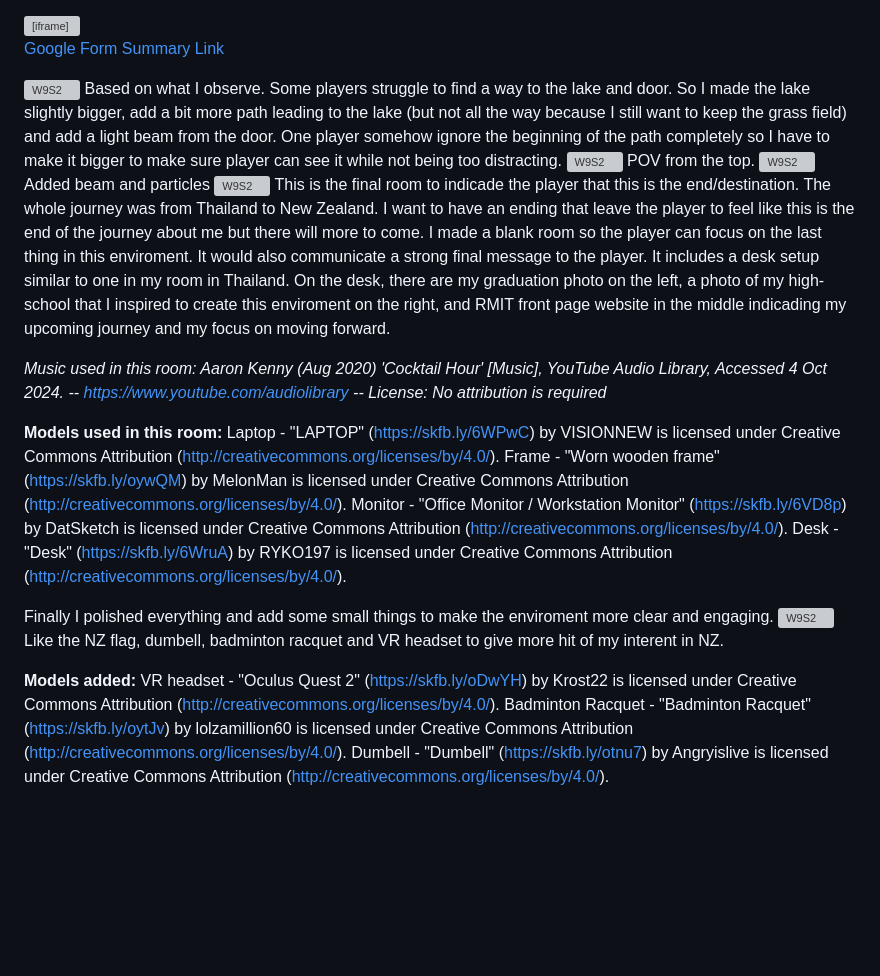
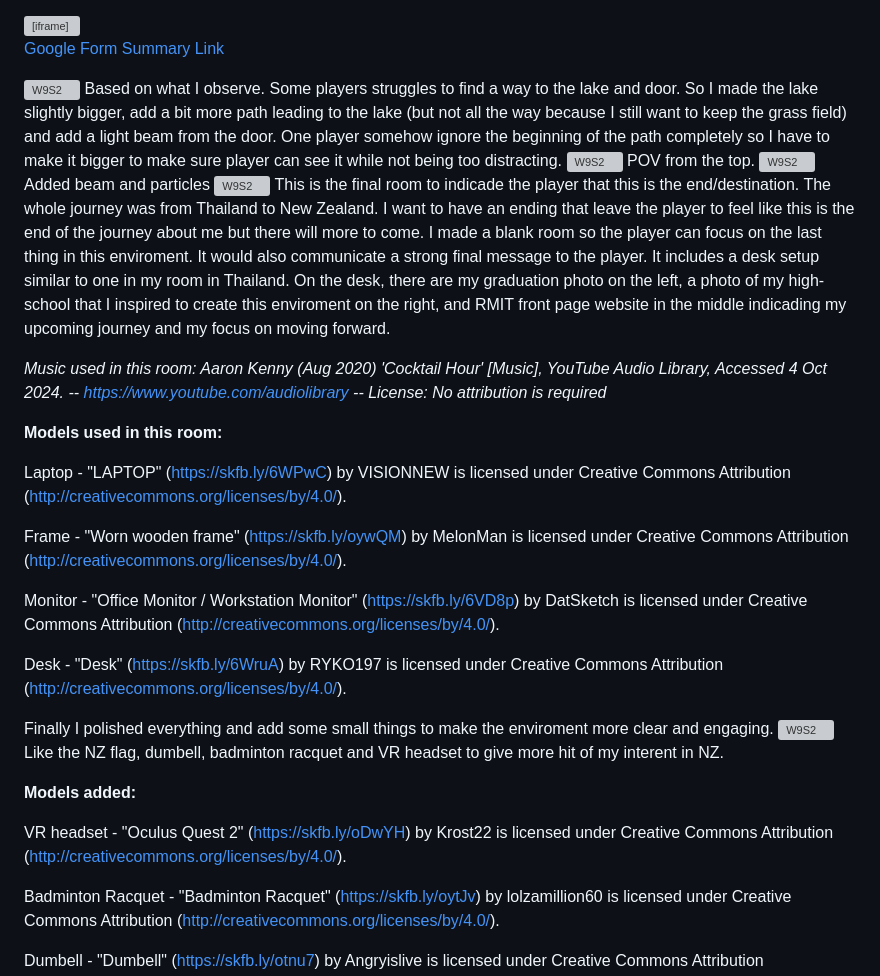
Before and after one commit to Maewnic/dms1_blog, a Markdown page: posts/W9S2.md, the part around the change. Rendered like a GitHub page; blank space fills up the shorter version; grey boxes are pictures that could not be loaded.

Commit message:
smallUpdate

```diff
--- a/posts/W9S2.md
+++ b/posts/W9S2.md
@@ -13,7 +13,7 @@ I have made questions form to ask my friends both in class and outside for a fee
 [Google Form Summary Link](https://docs.google.com/forms/d/1hMiY869nCR_JEDWomDe7_Jdnmn2_3jNsWcBe6kzYubY/viewanalytics)
 
 ![W9S2](W9S2_4.png)
-Based on what I observe. Some players struggle to find a way to the lake and door. So I made the lake slightly bigger, add a bit more path leading to the lake (but not all the way because I still want to keep the grass field) and add a light beam from the door. One player somehow ignore the beginning of the path completely so I have to make it bigger to make sure player can see it while not being too distracting.
+Based on what I observe. Some players struggles to find a way to the lake and door. So I made the lake slightly bigger, add a bit more path leading to the lake (but not all the way because I still want to keep the grass field) and add a light beam from the door. One player somehow ignore the beginning of the path completely so I have to make it bigger to make sure player can see it while not being too distracting.
 ![W9S2](W9S2_5.png)
 POV from the top.
 ![W9S2](W9S2_7.png)
@@ -24,9 +24,13 @@ This is the final room to indicade the player that this is the end/destination.
 *Music used in this room: Aaron Kenny (Aug 2020) 'Cocktail Hour' [Music], YouTube Audio Library, Accessed 4 Oct 2024. -- https://www.youtube.com/audiolibrary -- License: No attribution is required*
 
 **Models used in this room:**
+
 Laptop - "LAPTOP" (https://skfb.ly/6WPwC) by VISIONNEW is licensed under Creative Commons Attribution (http://creativecommons.org/licenses/by/4.0/).
+
 Frame - "Worn wooden frame" (https://skfb.ly/oywQM) by MelonMan is licensed under Creative Commons Attribution (http://creativecommons.org/licenses/by/4.0/).
+
 Monitor - "Office Monitor / Workstation Monitor" (https://skfb.ly/6VD8p) by DatSketch is licensed under Creative Commons Attribution (http://creativecommons.org/licenses/by/4.0/).
+
 Desk - "Desk" (https://skfb.ly/6WruA) by RYKO197 is licensed under Creative Commons Attribution (http://creativecommons.org/licenses/by/4.0/).
 
 Finally I polished everything and add some small things to make the enviroment more clear and engaging.
@@ -34,6 +38,9 @@ Finally I polished everything and add some small things to make the enviroment m
 Like the NZ flag, dumbell, badminton racquet and VR headset to give more hit of my interent in NZ.
 
 **Models added:**
+
 VR headset - "Oculus Quest 2" (https://skfb.ly/oDwYH) by Krost22 is licensed under Creative Commons Attribution (http://creativecommons.org/licenses/by/4.0/).
+
 Badminton Racquet - "Badminton Racquet" (https://skfb.ly/oytJv) by lolzamillion60 is licensed under Creative Commons Attribution (http://creativecommons.org/licenses/by/4.0/).
+
 Dumbell - "Dumbell" (https://skfb.ly/otnu7) by Angryislive is licensed under Creative Commons Attribution (http://creativecommons.org/licenses/by/4.0/).
```
